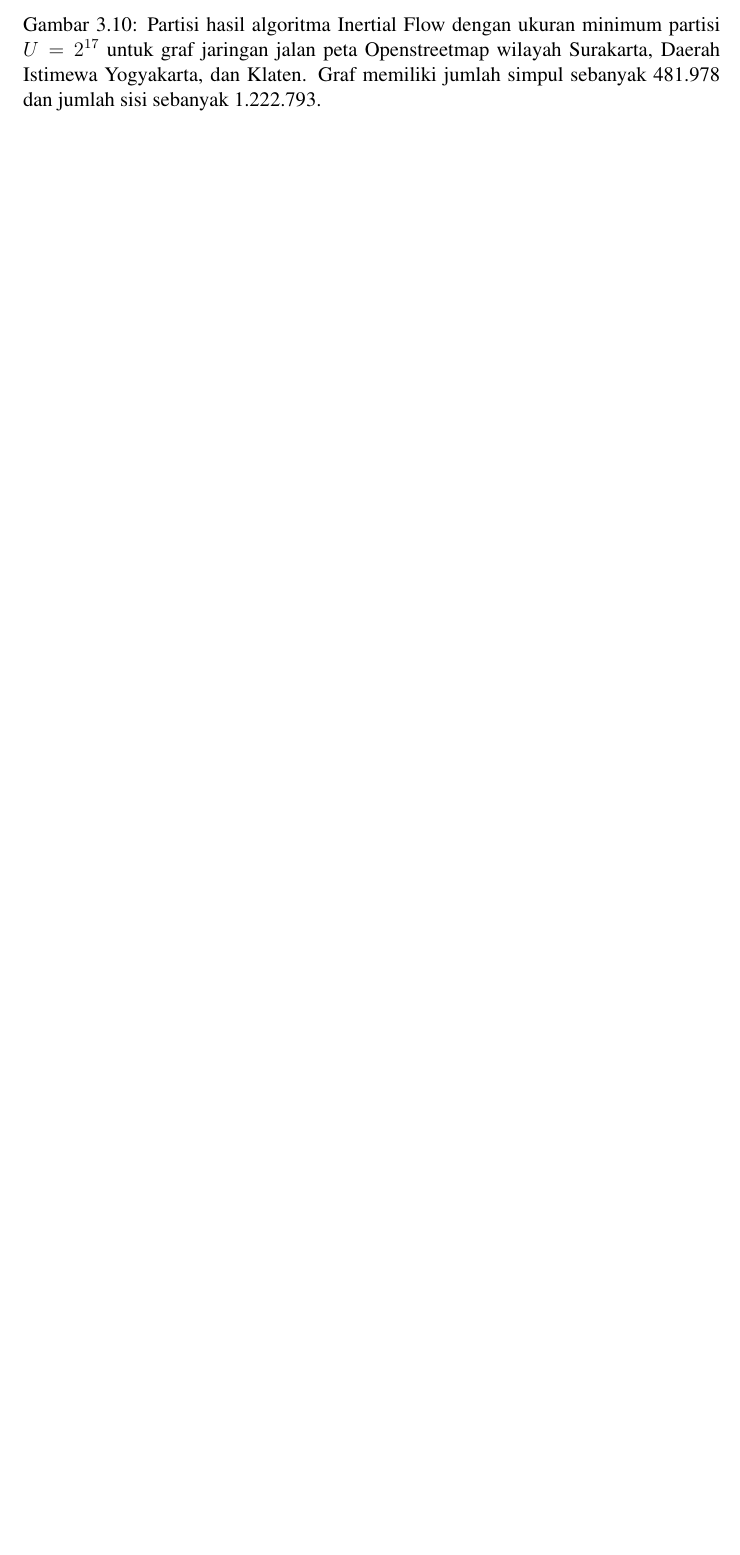
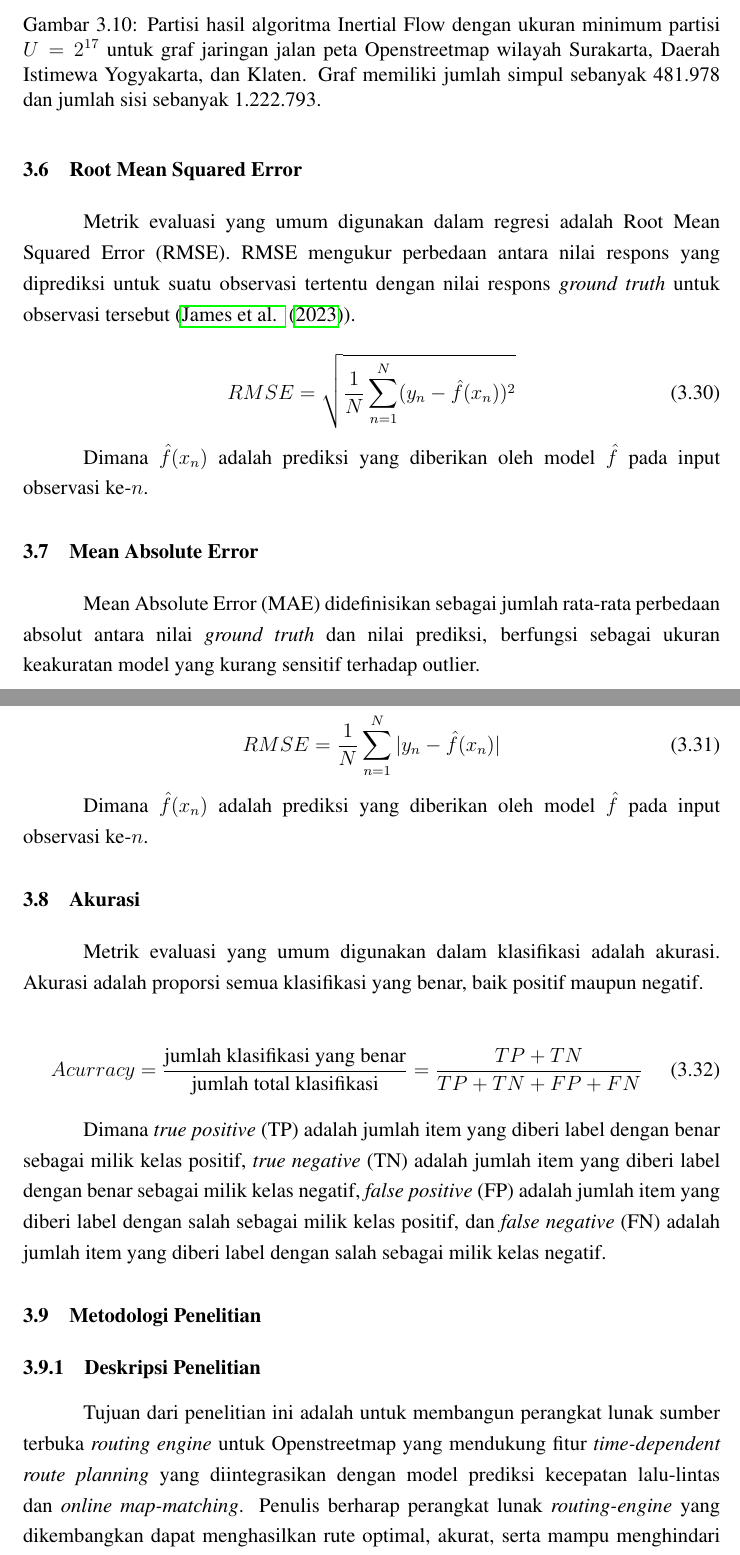
Before and after one commit to lintang-b-s/skripsi, a LaTeX thesis (LAPORAN_SKRIPSI.tex, which reads BAB_SKRIPSI/BAB3/6_ROOT_MEAN_SQUARED_ERROR.tex, BAB_SKRIPSI/BAB3/7_MEAN_ABSOLUTE_ERROR.tex, BAB_SKRIPSI/BAB3/8_AKURASI.tex): part of page 80 of 91 before the commit and two parts of pages 81 and 82 of 94 after it, the two joined at a grey line, cut so that both start at the same text, the shorter picture padded with empty space. Compiled offline with pdfLaTeX.

Commit message:
feat: update bab 3 tambah metodologi penelitian

```diff
--- /dev/null
+++ b/BAB_SKRIPSI/BAB3/6_ROOT_MEAN_SQUARED_ERROR.tex
@@ -0,0 +1,8 @@
+Metrik evaluasi yang umum digunakan dalam regresi adalah Root Mean Squared Error (RMSE). RMSE mengukur perbedaan antara nilai respons yang diprediksi untuk suatu observasi tertentu dengan
+nilai respons \textit{ground truth} untuk observasi tersebut (\cite{James2023}).
+
+\begin{equation}
+    RMSE=\sqrt{\frac{1}{N} \sum_{n=1}^N (y_n- \hat{f}(x_n))^2}
+\end{equation}
+
+Dimana $\hat{f}(x_n)$ adalah prediksi yang diberikan oleh model $\hat{f}$ pada input observasi ke-$n$.
--- /dev/null
+++ b/BAB_SKRIPSI/BAB3/7_MEAN_ABSOLUTE_ERROR.tex
@@ -0,0 +1,7 @@
+Mean Absolute Error (MAE) didefinisikan sebagai jumlah rata-rata perbedaan absolut antara nilai \textit{ground truth} dan nilai prediksi, berfungsi sebagai ukuran keakuratan model yang kurang sensitif terhadap outlier.
+
+\begin{equation}
+    RMSE=\frac{1}{N} \sum_{n=1}^N |y_n- \hat{f}(x_n)|
+\end{equation}
+
+Dimana $\hat{f}(x_n)$ adalah prediksi yang diberikan oleh model $\hat{f}$ pada input observasi ke-$n$.
--- /dev/null
+++ b/BAB_SKRIPSI/BAB3/8_AKURASI.tex
@@ -0,0 +1,7 @@
+Metrik evaluasi yang umum digunakan dalam klasifikasi adalah akurasi. Akurasi adalah proporsi semua klasifikasi yang benar, baik positif maupun negatif.
+
+\begin{equation}
+    Acurracy=\frac{\text{jumlah klasifikasi yang benar}}{\text{jumlah total klasifikasi}}=\frac{TP+TN}{TP+TN+FP+FN}
+\end{equation}
+
+Dimana \textit{true positive} (TP) adalah jumlah item yang diberi label dengan benar sebagai milik kelas positif, \textit{true negative} (TN) adalah jumlah item yang diberi label dengan benar sebagai milik kelas negatif,  \textit{false positive} (FP) adalah jumlah item yang diberi label dengan salah sebagai milik kelas positif, dan \textit{false negative} (FN) adalah jumlah item yang diberi label dengan salah sebagai milik kelas negatif.
--- /dev/null
+++ b/BAB_SKRIPSI/BAB3/9_METODOLOGI_PENELITIAN.tex
@@ -0,0 +1,7 @@
+\subsection{Deskripsi Penelitian}
+\label{subsec:research-description}
+Tujuan dari penelitian ini adalah untuk membangun perangkat lunak sumber terbuka \textit{routing engine} untuk Openstreetmap yang mendukung fitur \textit{time-dependent route planning} yang diintegrasikan dengan model prediksi kecepatan lalu-lintas dan \textit{online map-matching}. Penulis berharap perangkat lunak \textit{routing-engine} yang dikembangkan dapat menghasilkan rute optimal, akurat, serta mampu menghindari kemacetan. Dengan fitur \textit{online map-matching} yang dikembangkan, penulis berharap pengguna perangkat lunak dapat memudahkan pengguna dalam melakukan navigasi jarak-jauh. Penulis juga berharap, perangkat lunak yang dikembangkan juga dapat dimanfaatkan oleh perusahaan yang sangat membutuhkan layanan navigasi pada operasional perusahaan mereka, sekaligus membantu menurunkan biaya operasional perusahaan dikarenakan perangkat lunak bersifat sumber terbuka.
+
+Penelitian akan menggunakan \textit{dataset} kecepatan lalu lintas dari hasil \textit{web scraping} situs waze.com selama 30 hari (periode 22 Oktober 2025 - 22 November 2025). Data peta yang digunakan diambil dari data Openstreetmap dengan \textit{bounding box} koordinat geografis $(minLongitude,minLatitude,maxLongitude,maxLatitude)=(110.132,-8.2618,110.9221,-6.888)$ yang meliputi wilayah area Daerah Istimewa Yogyakarta, Klaten, Semarang, Salatiga, dan Surakarta. Data peta akan diproses oleh perangkat lunak dan dibuat struktur data graf dengan representasi \textit{adjacency array} \cite{Mehlhorn2008}. Setelah itu perangkat lunak akan menjalankan fase \textit{preprocessing} dari Customizable Route Planning yang dijelaskan pada subbab~\ref{subsec:tdcrp-preprocessing}. \textit{Web scraping} dilakukan setiap 20 detik dan data akan di aggregasi dan di rata-rata untuk interval 5 menit. \textit{Piecewise linear function} yang memiliki interval 20 menit untuk setiap hari Senin-Jumat akan dibuat dengan  merata-rata data trafik pada setiap minggu di hari tersebut. Setelah mendapatkan data kecepatan lalu lintas 30 hari, akan dilakukan \textit{training} model MTGNN. Setelah pelatihan, Setiap 20 detik akan dilakukan \textit{web scraping} data kecepatan lalu lintas dari situs waze.com, dan setiap 15 menit data akan di agregasi dan dirata-rata untuk interval 5 menit. Setiap 20 menit akan dilakukan prediksi kecepatan lalu-lintas satu jam kedepan menggunakan model MTGNN yang sudah dilatih. Data hasil prediksi dan \textit{piecewiese linear function} historis akan dijadikan sebagai input fase kustomisasi Time-dependent Customizable Route Planning yang dijelaskan pada subbab~\ref{subsec:tdcrp-kustomisasi}.
+
+Fitur \textit{online map matching} akan di \textit{serve} dengan komunikasi protokol Websocket, yang mana \textit{client frontend} akan memanggil \textit{online map-matching} setiap koordinat GPS pengguna berubah. Evaluasi dari \textit{online map-matching} akan menggunakan data rute \textit{ground truth} yang penulis tentukan. Data \textit{test} menggunakan hasil dari \textit{online map-matching} yang akan dihasilkan oleh perangkat lunak dari data titik-titik GPS yang mengikuti rute \textit{ground truth}. Data titik-titik GPS dihasilkan oleh penulis dengan cara berkendara mengikuti rute \textit{ground truth} selagi menggunakan fitur \textit{online map-matching} dari perangkat lunak yang dikembangkan.
--- a/LAPORAN_SKRIPSI.tex
+++ b/LAPORAN_SKRIPSI.tex
@@ -197,6 +197,23 @@
     \section{Mempartisi Graf Jaringan Jalan dengan Algoritma Inertial Flow}
     \label{alternative-routes}
     \input{BAB_SKRIPSI/BAB3/5_INERTIAL_FLOW.tex}
+
+    \section{Root Mean Squared Error}
+    \label{rmse}
+    \input{BAB_SKRIPSI/BAB3/6_ROOT_MEAN_SQUARED_ERROR.tex}
+
+    \section{Mean Absolute Error}
+    \label{mae}
+    \input{BAB_SKRIPSI/BAB3/7_MEAN_ABSOLUTE_ERROR.tex}
+
+    \section{Akurasi}
+    \label{accuracy}
+    \input{BAB_SKRIPSI/BAB3/8_AKURASI.tex}
+
+     \section{Metodologi Penelitian}
+    \label{metodologi-penelitian}
+    \input{BAB_SKRIPSI/BAB3/9_METODOLOGI_PENELITIAN.tex}
+
 %-----------------------------------------------------------------
 % Akhir BAB 3
 %-----------------------------------------------------------------
```
Also changed, not shown: BAB_SKRIPSI/BAB1/3_BATASAN_MASALAH.tex (+1 -1 lines), BAB_SKRIPSI/BAB1/6_SISTEMATIKA_PENULISAN.tex (+1 -1 lines), BAB_SKRIPSI/BAB2/1_PERENCANAAN_RUTE_TIME_INDEPENDENT.tex (+1 -1 lines), BAB_SKRIPSI/BAB2/2_MAP_MATCHING.tex (+6 -6 lines), BAB_SKRIPSI/BAB2/3_TIME_DEPENDENT_ROUTE_PLANNING.tex (+4 -5 lines), BAB_SKRIPSI/BAB2/4_TRAFFIC_SPEED_FORECASTING.tex (+3 -3 lines), BAB_SKRIPSI/BAB2/5_PERANGKAT_LUNAK_ROUTE_PLANNING_SUMBER_TERBUKA.tex (+1 -1 lines), BAB_SKRIPSI/BAB3/1_TIME_DEPENDENT_CUSTOMIZABLE_ROUTE_PLANNING_.tex (+1 -1 lines), BAB_SKRIPSI/BAB8_DAFTAR_PUSTAKA/1_DAFTAR_PUSTAKA_MIPA.tex (+7 -1 lines), LAPORAN_SKRIPSI.tex (2 more changed lines).
